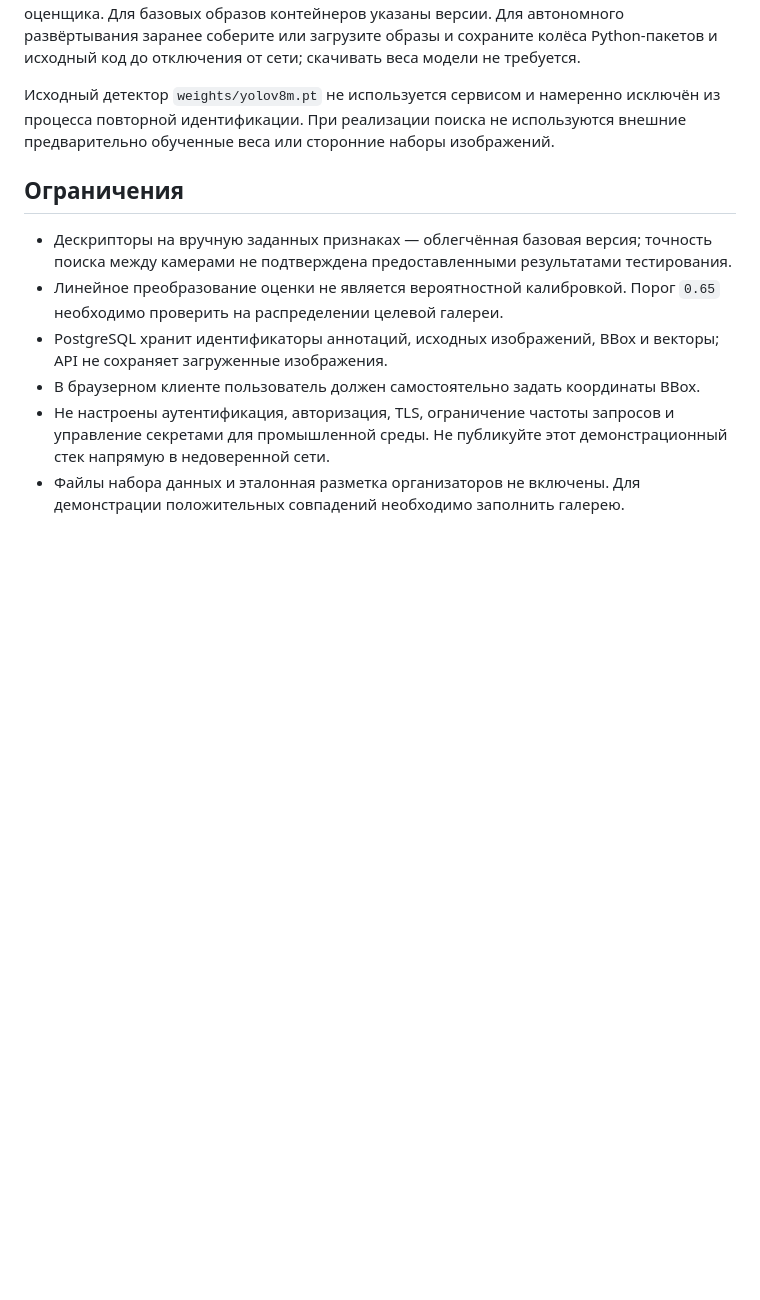
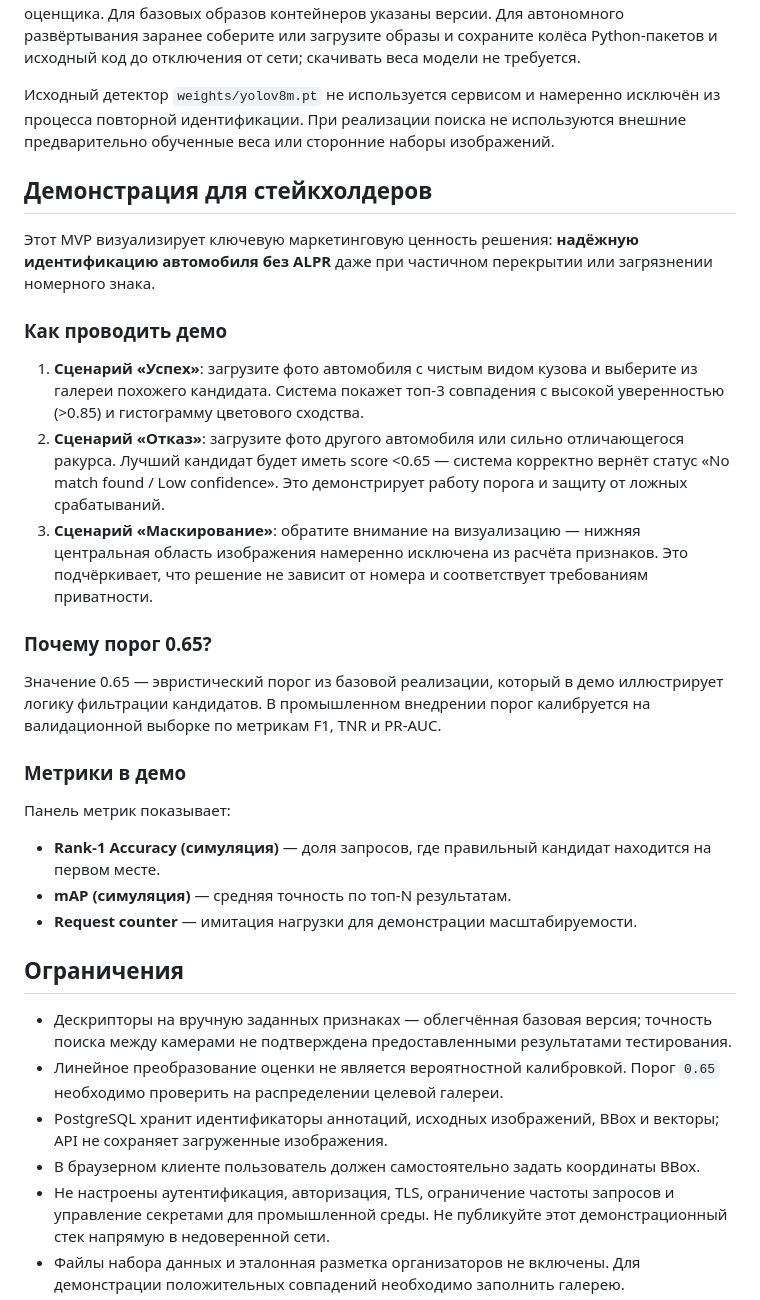
Before and after one commit to DmitryProffessor/Image2CarLink, a Markdown page: README.md, the part around the change. Drawn GitHub-style; blank space fills up the shorter version.

```diff
--- a/README.md
+++ b/README.md
@@ -396,6 +396,28 @@ python benchmarks\benchmark_retrieval.py `
 
 Исходный детектор `weights/yolov8m.pt` не используется сервисом и намеренно исключён из процесса повторной идентификации. При реализации поиска не используются внешние предварительно обученные веса или сторонние наборы изображений.
 
+## Демонстрация для стейкхолдеров
+
+Этот MVP визуализирует ключевую маркетинговую ценность решения: **надёжную идентификацию автомобиля без ALPR** даже при частичном перекрытии или загрязнении номерного знака.
+
+### Как проводить демо
+
+1. **Сценарий «Успех»**: загрузите фото автомобиля с чистым видом кузова и выберите из галереи похожего кандидата. Система покажет топ‑3 совпадения с высокой уверенностью (>0.85) и гистограмму цветового сходства.
+2. **Сценарий «Отказ»**: загрузите фото другого автомобиля или сильно отличающегося ракурса. Лучший кандидат будет иметь score <0.65 — система корректно вернёт статус «No match found / Low confidence». Это демонстрирует работу порога и защиту от ложных срабатываний.
+3. **Сценарий «Маскирование»**: обратите внимание на визуализацию — нижняя центральная область изображения намеренно исключена из расчёта признаков. Это подчёркивает, что решение не зависит от номера и соответствует требованиям приватности.
+
+### Почему порог 0.65?
+
+Значение 0.65 — эвристический порог из базовой реализации, который в демо иллюстрирует логику фильтрации кандидатов. В промышленном внедрении порог калибруется на валидационной выборке по метрикам F1, TNR и PR‑AUC.
+
+### Метрики в демо
+
+Панель метрик показывает:
+- **Rank‑1 Accuracy (симуляция)** — доля запросов, где правильный кандидат находится на первом месте.
+- **mAP (симуляция)** — средняя точность по топ‑N результатам.
+- **Request counter** — имитация нагрузки для демонстрации масштабируемости.
+
+
 ## Ограничения
 
 - Дескрипторы на вручную заданных признаках — облегчённая базовая версия; точность поиска между камерами не подтверждена предоставленными результатами тестирования.
```
